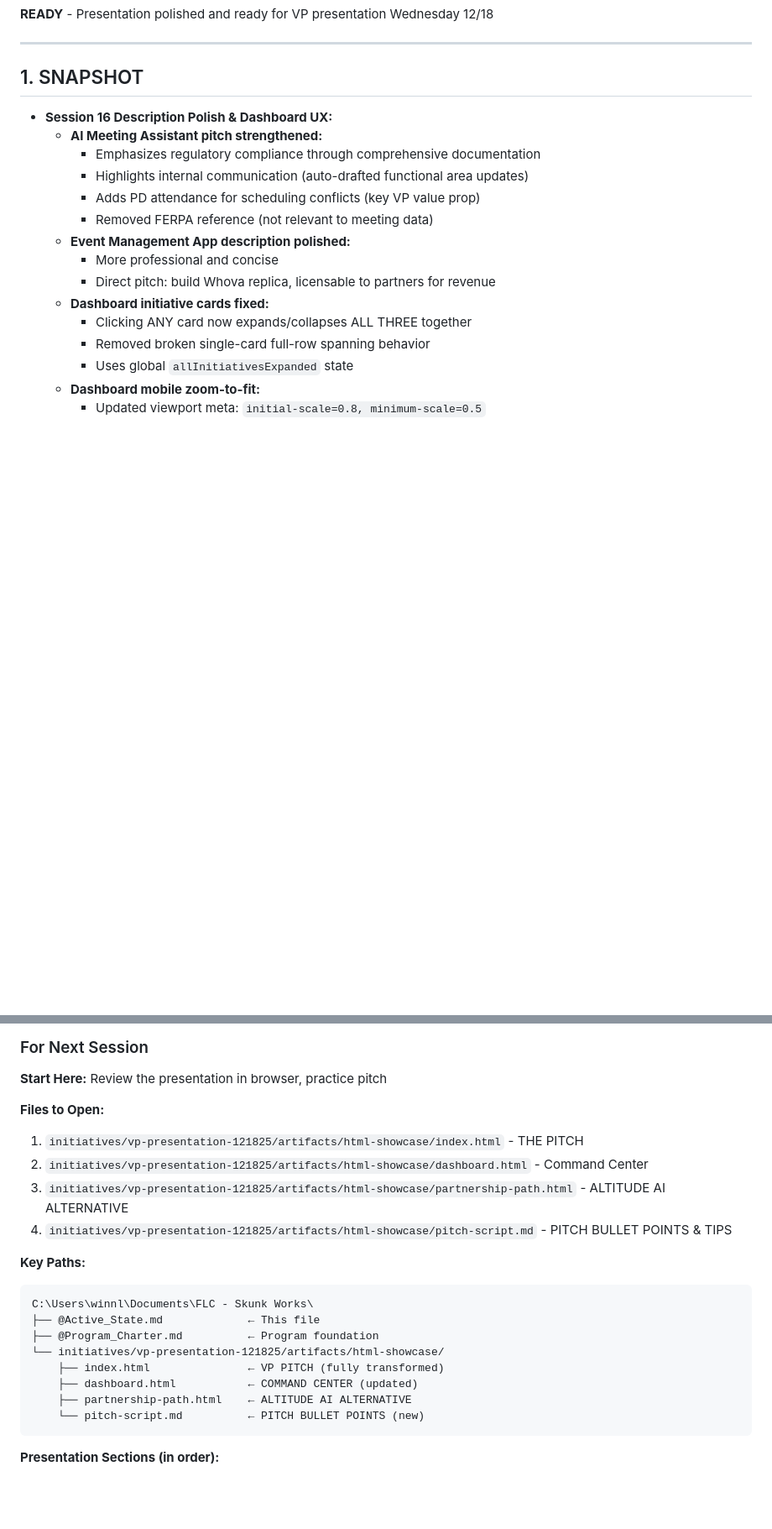
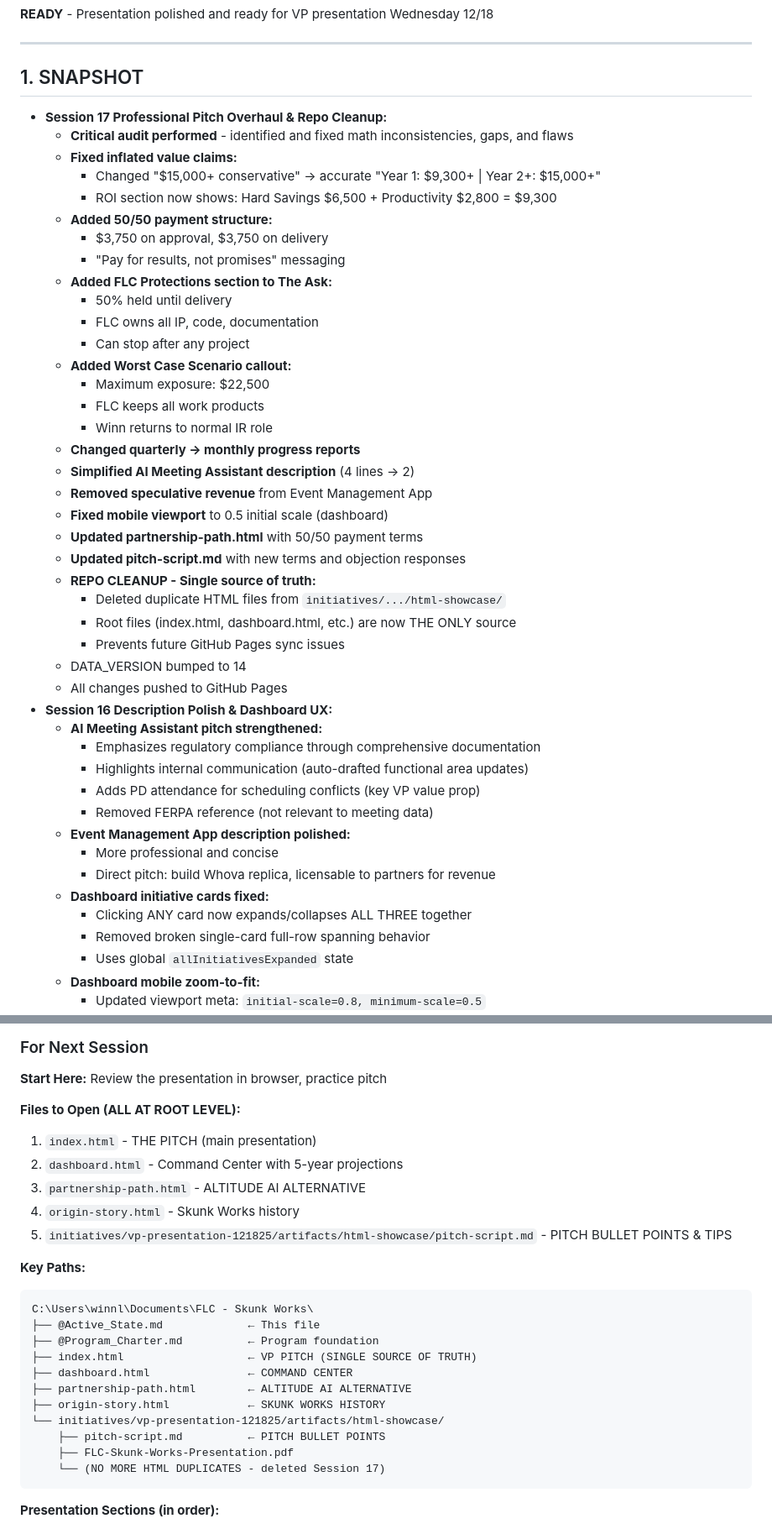
Before and after one commit to WinnCook/flc-skunkworks-presentation, a Markdown page: @Active_State.md, 2 parts joined by grey strips. Shown at 84% size. GitHub-like rendering; blank space fills up the shorter version.

````diff
--- a/@Active_State.md
+++ b/@Active_State.md
@@ -13,6 +13,34 @@
 
 ## 1. SNAPSHOT
 
+- **Session 17 Professional Pitch Overhaul & Repo Cleanup:**
+  - **Critical audit performed** - identified and fixed math inconsistencies, gaps, and flaws
+  - **Fixed inflated value claims:**
+    - Changed "$15,000+ conservative" → accurate "Year 1: $9,300+ | Year 2+: $15,000+"
+    - ROI section now shows: Hard Savings $6,500 + Productivity $2,800 = $9,300
+  - **Added 50/50 payment structure:**
+    - $3,750 on approval, $3,750 on delivery
+    - "Pay for results, not promises" messaging
+  - **Added FLC Protections section to The Ask:**
+    - 50% held until delivery
+    - FLC owns all IP, code, documentation
+    - Can stop after any project
+  - **Added Worst Case Scenario callout:**
+    - Maximum exposure: $22,500
+    - FLC keeps all work products
+    - Winn returns to normal IR role
+  - **Changed quarterly → monthly progress reports**
+  - **Simplified AI Meeting Assistant description** (4 lines → 2)
+  - **Removed speculative revenue** from Event Management App
+  - **Fixed mobile viewport** to 0.5 initial scale (dashboard)
+  - **Updated partnership-path.html** with 50/50 payment terms
+  - **Updated pitch-script.md** with new terms and objection responses
+  - **REPO CLEANUP - Single source of truth:**
+    - Deleted duplicate HTML files from `initiatives/.../html-showcase/`
+    - Root files (index.html, dashboard.html, etc.) are now THE ONLY source
+    - Prevents future GitHub Pages sync issues
+  - DATA_VERSION bumped to 14
+  - All changes pushed to GitHub Pages
 - **Session 16 Description Polish & Dashboard UX:**
   - **AI Meeting Assistant pitch strengthened:**
     - Emphasizes regulatory compliance through comprehensive documentation
@@ -294,22 +324,26 @@
 
 **Start Here:** Review the presentation in browser, practice pitch
 
-**Files to Open:**
-1. `initiatives/vp-presentation-121825/artifacts/html-showcase/index.html` - THE PITCH
-2. `initiatives/vp-presentation-121825/artifacts/html-showcase/dashboard.html` - Command Center
-3. `initiatives/vp-presentation-121825/artifacts/html-showcase/partnership-path.html` - ALTITUDE AI ALTERNATIVE
-4. `initiatives/vp-presentation-121825/artifacts/html-showcase/pitch-script.md` - PITCH BULLET POINTS & TIPS
+**Files to Open (ALL AT ROOT LEVEL):**
+1. `index.html` - THE PITCH (main presentation)
+2. `dashboard.html` - Command Center with 5-year projections
+3. `partnership-path.html` - ALTITUDE AI ALTERNATIVE
+4. `origin-story.html` - Skunk Works history
+5. `initiatives/vp-presentation-121825/artifacts/html-showcase/pitch-script.md` - PITCH BULLET POINTS & TIPS
 
 **Key Paths:**
 ```
 C:\Users\winnl\Documents\FLC - Skunk Works\
 ├── @Active_State.md             ← This file
 ├── @Program_Charter.md          ← Program foundation
+├── index.html                   ← VP PITCH (SINGLE SOURCE OF TRUTH)
+├── dashboard.html               ← COMMAND CENTER
+├── partnership-path.html        ← ALTITUDE AI ALTERNATIVE
+├── origin-story.html            ← SKUNK WORKS HISTORY
 └── initiatives/vp-presentation-121825/artifacts/html-showcase/
-    ├── index.html               ← VP PITCH (fully transformed)
-    ├── dashboard.html           ← COMMAND CENTER (updated)
-    ├── partnership-path.html    ← ALTITUDE AI ALTERNATIVE
-    └── pitch-script.md          ← PITCH BULLET POINTS (new)
+    ├── pitch-script.md          ← PITCH BULLET POINTS
+    ├── FLC-Skunk-Works-Presentation.pdf
+    └── (NO MORE HTML DUPLICATES - deleted Session 17)
 ```
 
 **Presentation Sections (in order):**
````
Also changed, not shown: other parts of @Active_State.md (+25 -19 lines).
